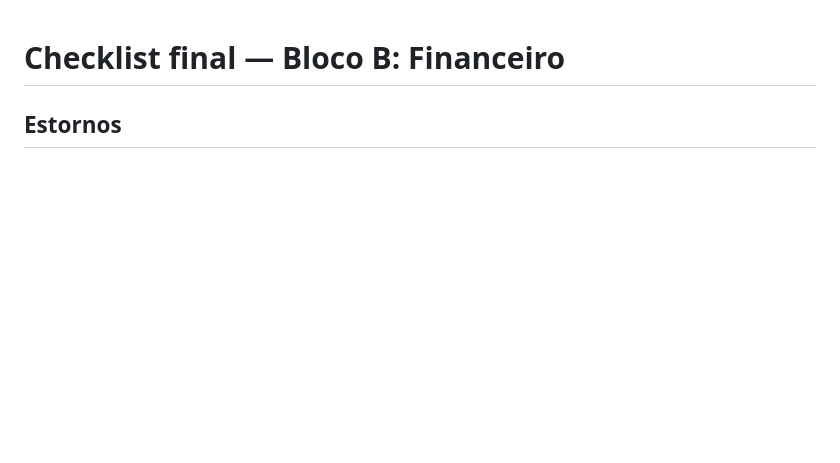
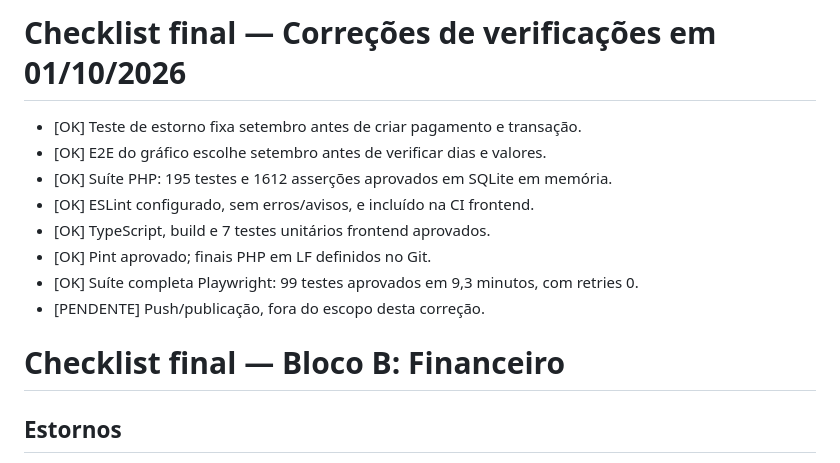
Before and after one commit to dsnakeall-crypto/arlinformatica, a Markdown page: CHECKLIST_FINAL.md, the part around the change. GitHub-like rendering; blank space fills up the shorter version.

Commit message:
docs: registrar verificacoes completas das correcoes

```diff
--- a/CHECKLIST_FINAL.md
+++ b/CHECKLIST_FINAL.md
@@ -1,3 +1,14 @@
+# Checklist final — Correções de verificações em 01/10/2026
+
+- [OK] Teste de estorno fixa setembro antes de criar pagamento e transação.
+- [OK] E2E do gráfico escolhe setembro antes de verificar dias e valores.
+- [OK] Suíte PHP: 195 testes e 1612 asserções aprovados em SQLite em memória.
+- [OK] ESLint configurado, sem erros/avisos, e incluído na CI frontend.
+- [OK] TypeScript, build e 7 testes unitários frontend aprovados.
+- [OK] Pint aprovado; finais PHP em LF definidos no Git.
+- [OK] Suíte completa Playwright: 99 testes aprovados em 9,3 minutos, com retries 0.
+- [PENDENTE] Push/publicação, fora do escopo desta correção.
+
 # Checklist final — Bloco B: Financeiro
 
 ## Estornos
```
